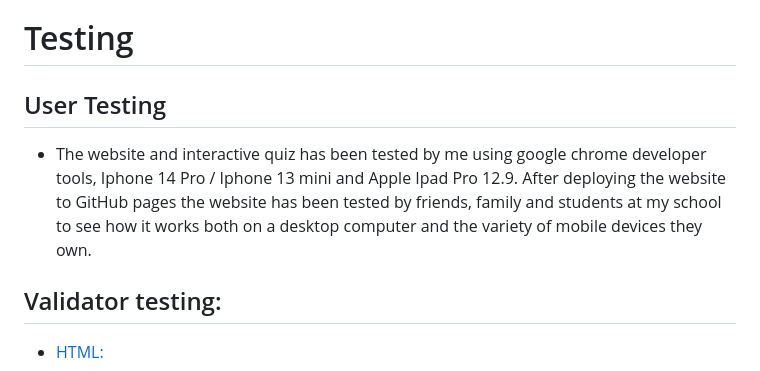
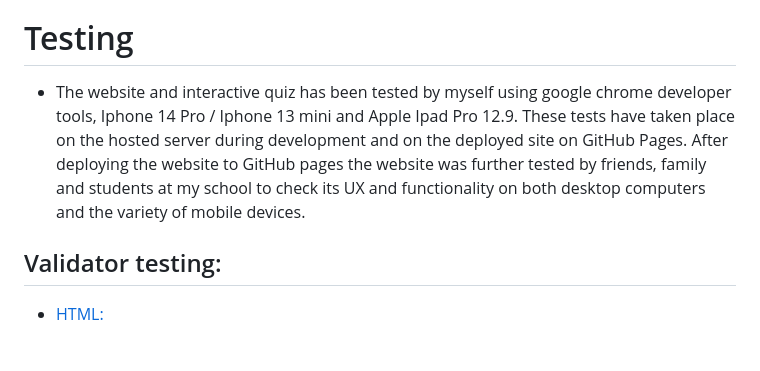
Before and after one commit to MartinBradbury/science_quiz, a Markdown page: README.md, the part around the change. Drawn GitHub-style; blank space fills up the shorter version.

Commit message:
updated testing area in readme

```diff
--- a/README.md
+++ b/README.md
@@ -93,8 +93,7 @@ This interavtive A Level Biology Biological Molecules test is aimed at Year 12 a
 
 # Testing
 
-## User Testing
-*   The website and interactive quiz has been tested by me using google chrome developer tools, Iphone 14 Pro / Iphone 13 mini and Apple Ipad Pro 12.9. After deploying the website to GitHub pages the website has been tested by friends, family and students at my school to see how it works both on a desktop computer and the variety of mobile devices they own.
+*   The website and interactive quiz has been tested by myself using google chrome developer tools, Iphone 14 Pro / Iphone 13 mini and Apple Ipad Pro 12.9. These tests have taken place on the hosted server during development and on the deployed site on GitHub Pages. After deploying the website to GitHub pages the website was further tested by friends, family and students at my school to check its UX and functionality on both desktop computers and the variety of mobile devices.
 
 ## Validator testing:
 
```
